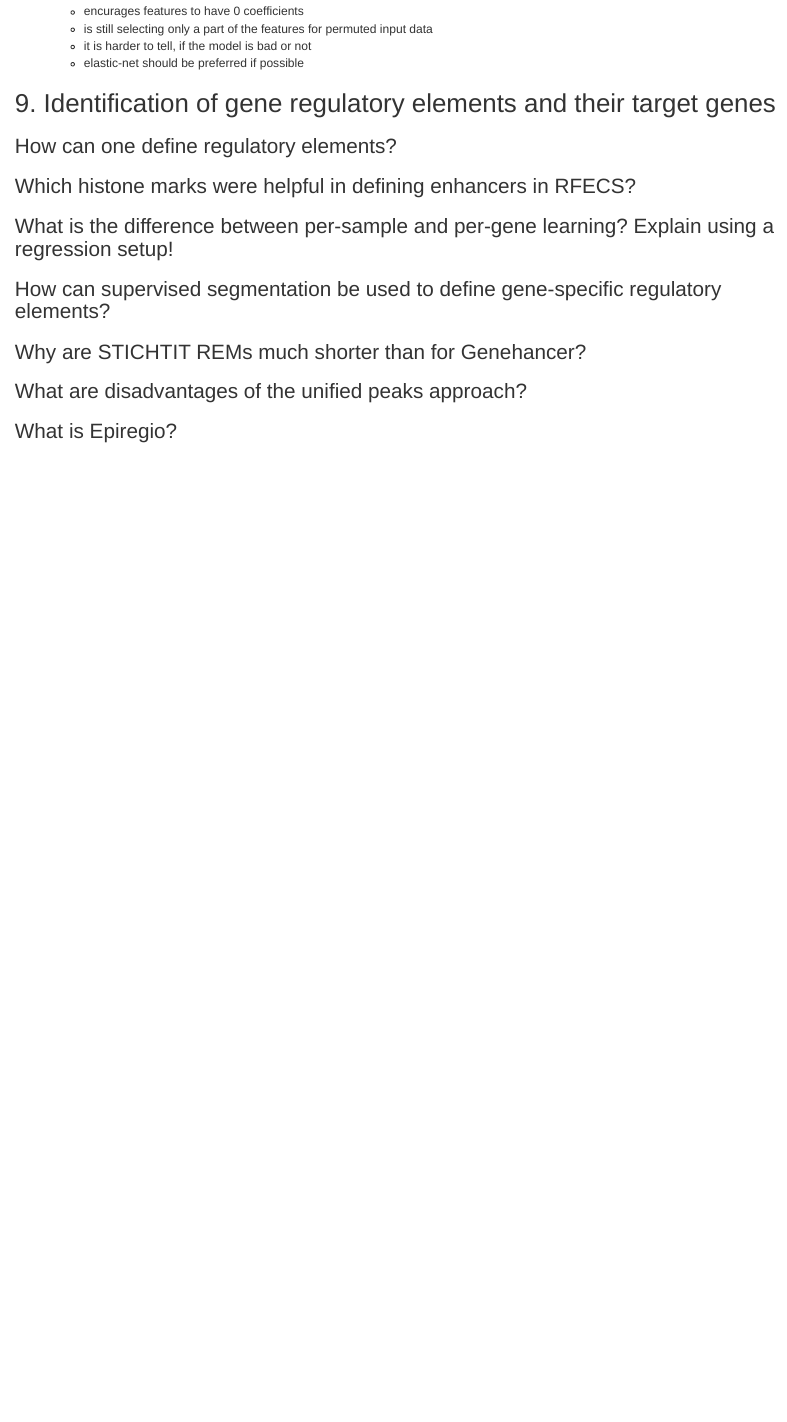
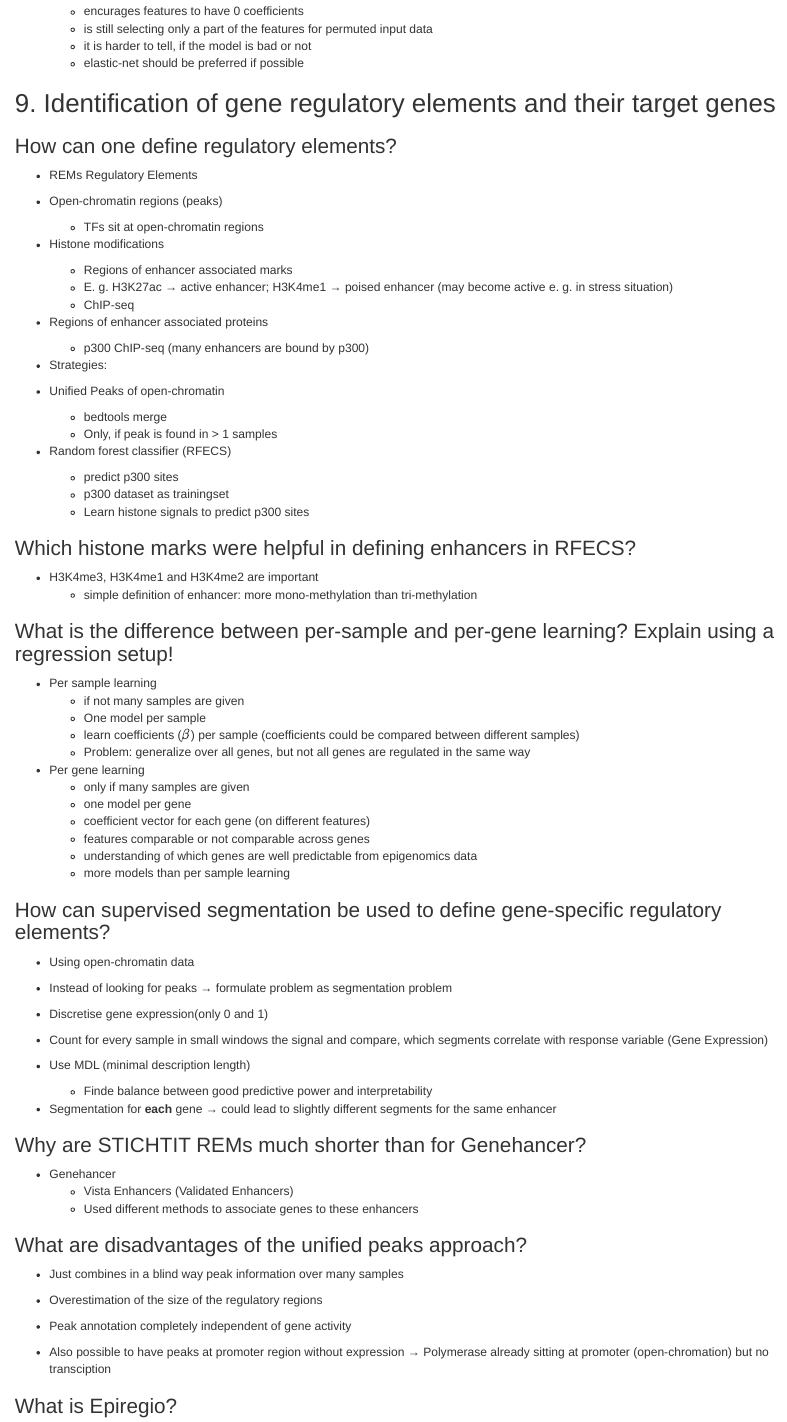
Before and after one commit to johausmann/AlgEpi, an R Markdown document (question_catalog.Rmd): the page in a window 1100 px wide, from 1090 px down. Rendered offline with R 4.5, knitr and Pandoc, with nearby package versions.

Commit message:
Added lecture 9 answers

```diff
--- a/question_catalog.Rmd
+++ b/question_catalog.Rmd
@@ -926,9 +926,80 @@ to intersect the region to find overlaps
 ## 9. Identification of gene regulatory elements and their target genes
 
 ### How can one define regulatory elements?
+
+* REMs Regulatory Elements
+
+* Open-chromatin regions (peaks)
+  + TFs sit at open-chromatin regions
+
+* Histone modifications
+  + Regions of enhancer associated marks
+  + E. g. H3K27ac &rarr; active enhancer; H3K4me1 &rarr; poised enhancer (may become active e. g. in stress situation)
+  + ChIP-seq
+
+* Regions of enhancer associated proteins
+  + p300 ChIP-seq (many enhancers are bound by p300)
+
+* Strategies:
+
+* Unified Peaks of open-chromatin
+  + bedtools merge
+  + Only, if peak is found in > 1 samples
+
+* Random forest classifier (RFECS)
+  + predict p300 sites
+  + p300 dataset as trainingset
+  + Learn histone signals to predict p300 sites
+
 ### Which histone marks were helpful in defining enhancers in RFECS?
+
+* H3K4me3, H3K4me1 and H3K4me2 are important
+  + simple definition of enhancer: more mono-methylation than tri-methylation
+
 ### What is the difference between per-sample and per-gene learning? Explain using a regression setup!
 
+* Per sample learning
+  + if not many samples are given
+  + One model per sample
+  + learn coefficients ($\beta$) per sample (coefficients could be compared between different samples)
+  + Problem: generalize over all genes, but not all genes are regulated in the same way
+
+* Per gene learning
+  + only if many samples are given
+  + one model per gene
+  + coefficient vector for each gene (on different features)
+  + features comparable or not comparable across genes
+  + understanding of which genes are well predictable from epigenomics data
+  + more models than per sample learning
+
+
 ### How can supervised segmentation be used to define gene-specific regulatory elements?
+
+* Using open-chromatin data
+
+* Instead of looking for peaks &rarr; formulate problem as segmentation problem
+
+* Discretise gene expression(only 0 and 1)
+
+* Count for every sample in small windows the signal and compare, which segments correlate with response variable (Gene Expression)
+
+* Use MDL (minimal description length)
+  + Finde balance between good predictive power and interpretability
+
+* Segmentation for __each__ gene &rarr; could lead to slightly different segments for the same enhancer
+
 ### Why are STICHTIT REMs much shorter than for Genehancer?
+
+* Genehancer
+  + Vista Enhancers (Validated Enhancers)
+  + Used different methods to associate genes to these enhancers
+
 ### What are disadvantages of the unified peaks approach?
+
+* Just combines in a blind way peak information over many samples
+
+* Overestimation of the size of the regulatory regions
+
+* Peak annotation completely independent of gene activity
+
+* Also possible to have peaks at promoter region without expression &rarr; Polymerase already sitting at promoter (open-chromation) but no transciption
```
Also changed, not shown: question_catalog.Rmd (15 more changed lines).
